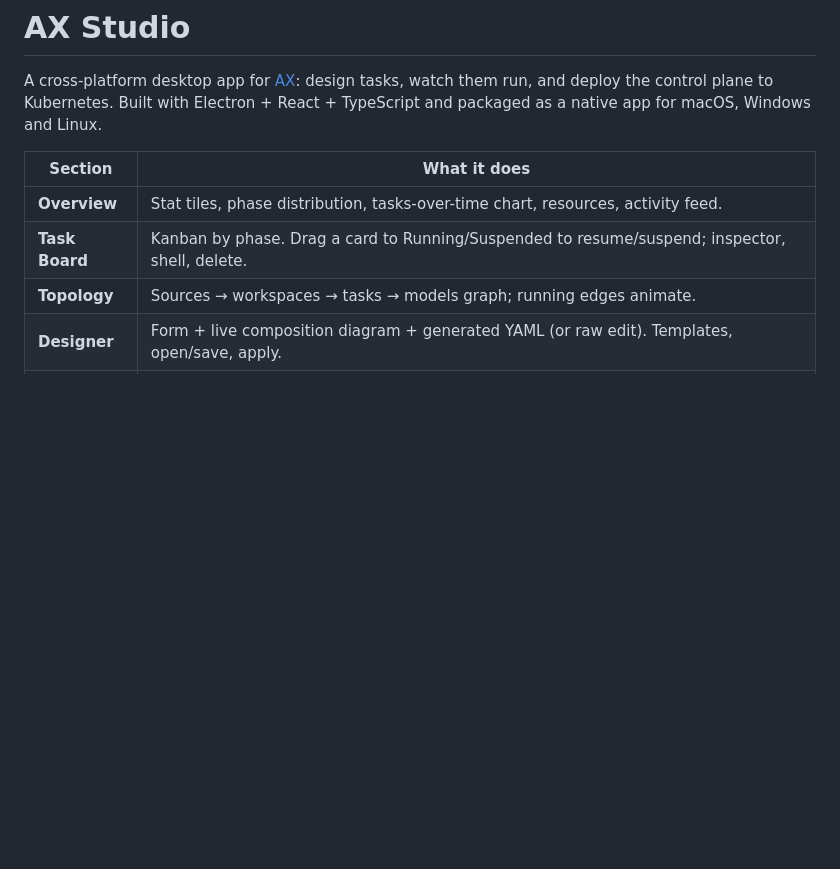
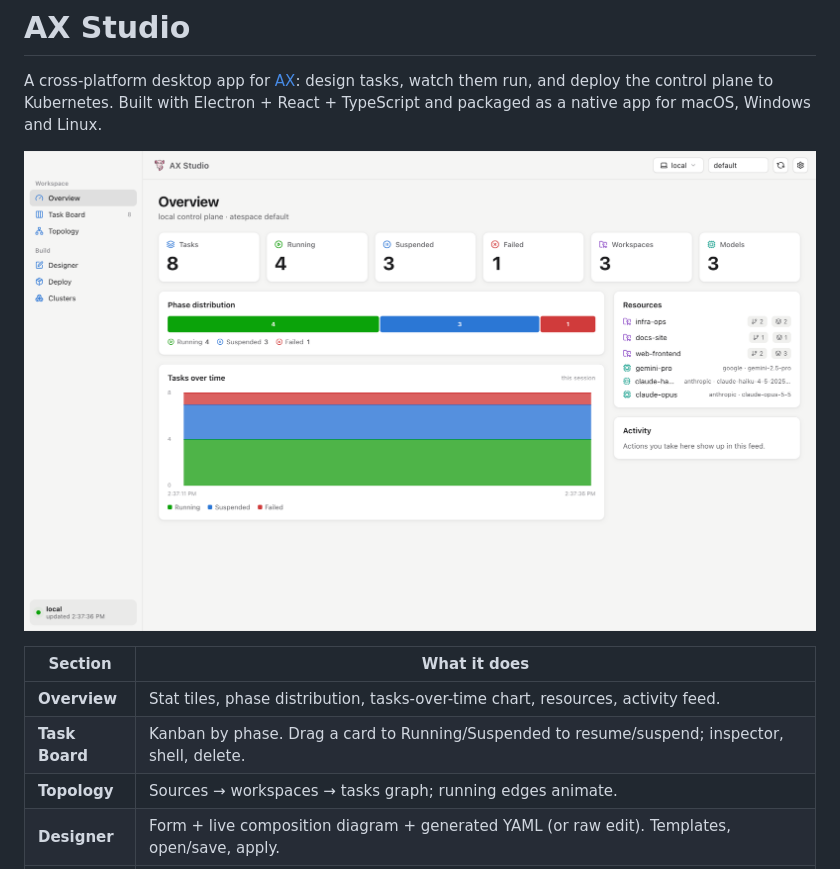
Before and after one commit to rakyll/ax-studio, a Markdown page: README.md, the part around one of its changes. GitHub-like rendering; pictures changed too: docs/screenshots/overview.png (added); blank space fills up the shorter version.

```diff
--- a/README.md
+++ b/README.md
@@ -4,10 +4,12 @@ A cross-platform desktop app for [AX](../ax): design tasks, watch them run, and
 deploy the control plane to Kubernetes. Built with Electron + React + TypeScript
 and packaged as a native app for macOS, Windows and Linux.
 
+![Overview](docs/screenshots/overview.png)
+
 | Section | What it does |
 |---|---|
 | **Overview** | Stat tiles, phase distribution, tasks-over-time chart, resources, activity feed. |
 | **Task Board** | Kanban by phase. Drag a card to Running/Suspended to resume/suspend; inspector, shell, delete. |
-| **Topology** | Sources → workspaces → tasks → models graph; running edges animate. |
+| **Topology** | Sources → workspaces → tasks graph; running edges animate. |
 | **Designer** | Form + live composition diagram + generated YAML (or raw edit). Templates, open/save, apply. |
 | **Deploy** | Kubernetes pipeline: Agent Substrate → Build & push images → AX → Verify, with a live console. |
```
Also changed, not shown: other parts of README.md (+15 -2 lines), docs/screenshots/board.png (added), docs/screenshots/clusters.png (added), docs/screenshots/deploy.png (added), docs/screenshots/designer.png (added), docs/screenshots/topology.png (added), 6 other files.
